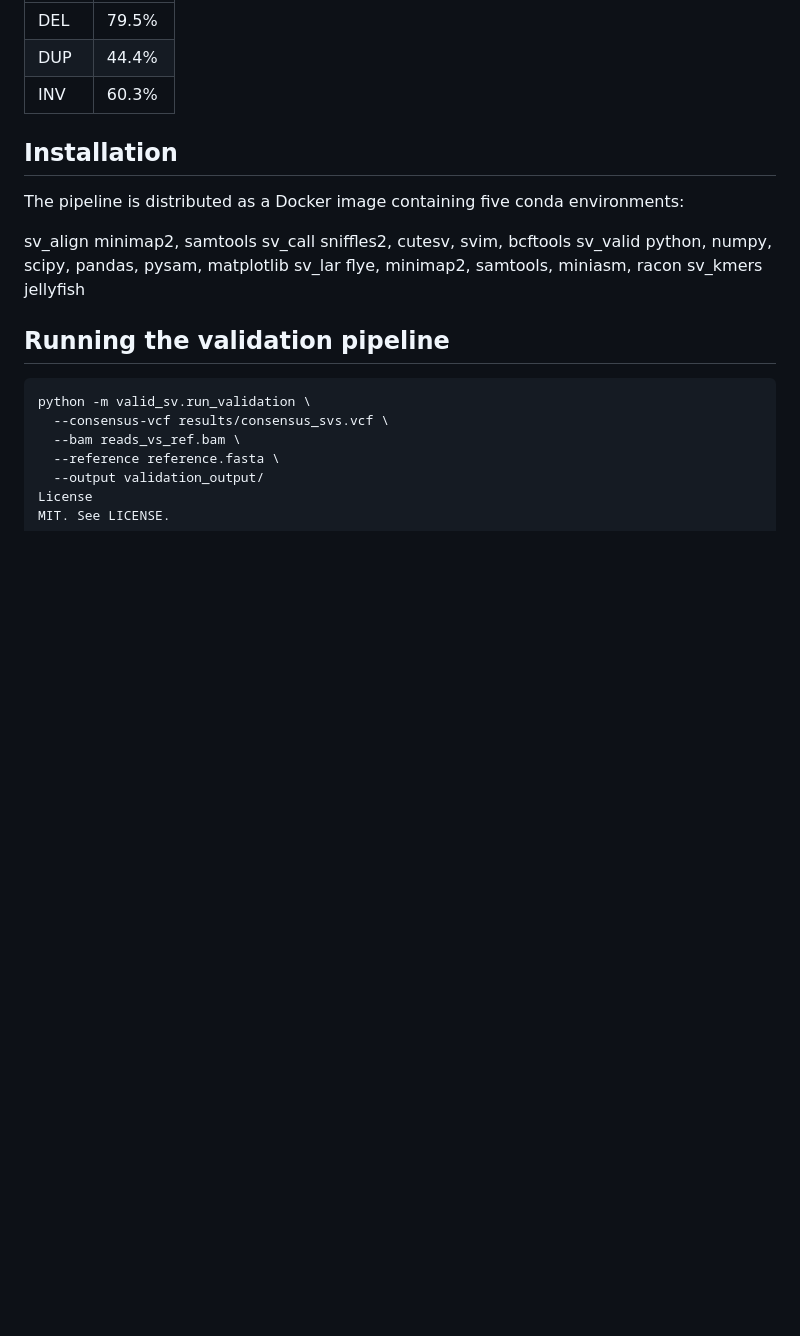
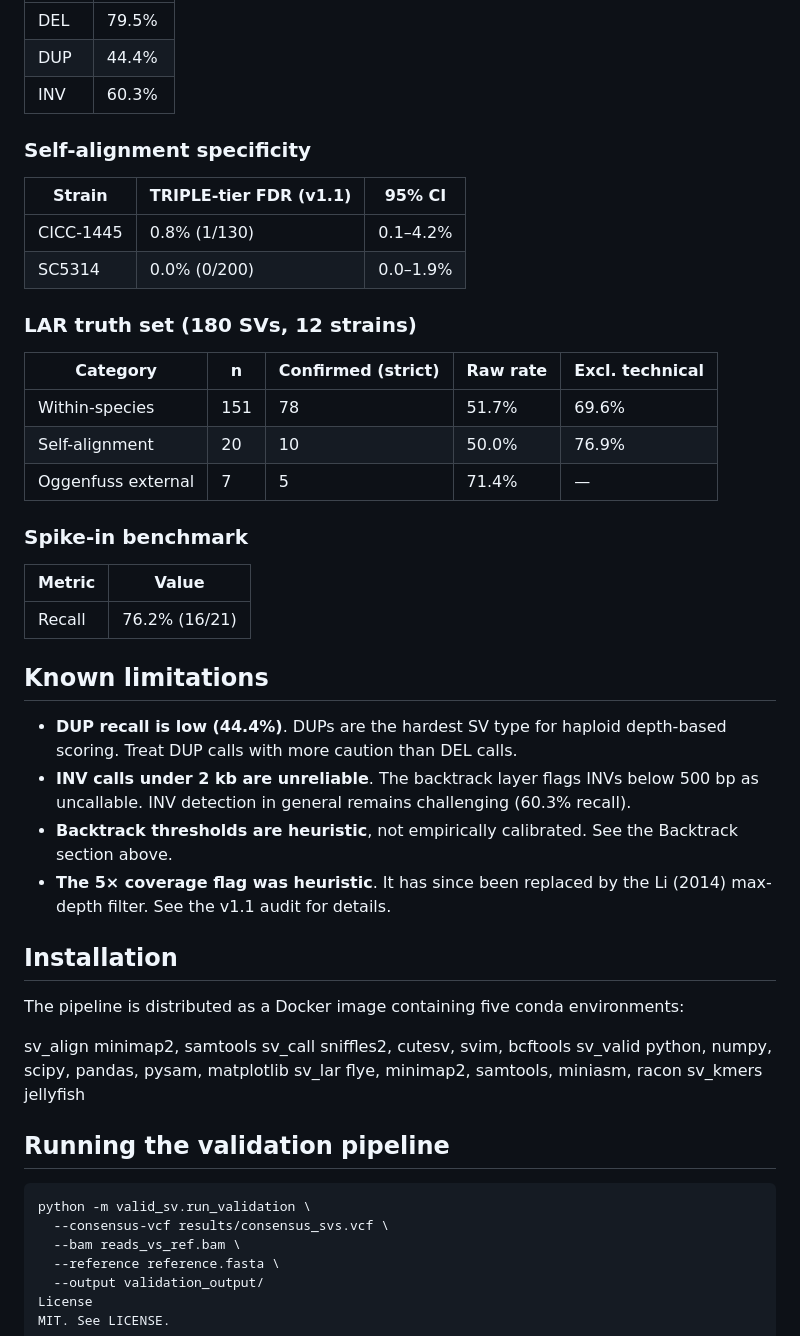
Before and after one commit to keltonjenkovguimaraes-alt/fungus-sv, a Markdown page: README.md, the part around one of its changes. Rendered like a GitHub page; blank space fills up the shorter version.

Commit message:
Update README with full validation results, heuristic status flags, and known limitations

```diff
--- a/README.md
+++ b/README.md
@@ -87,6 +93,34 @@ Per-type recall:
 | DEL | 79.5% |
 | DUP | 44.4% |
 | INV | 60.3% |
+
+### Self-alignment specificity
+
+| Strain | TRIPLE-tier FDR (v1.1) | 95% CI |
+|--------|------------------------|--------|
+| CICC-1445 | 0.8% (1/130) | 0.1–4.2% |
+| SC5314 | 0.0% (0/200) | 0.0–1.9% |
+
+### LAR truth set (180 SVs, 12 strains)
+
+| Category | n | Confirmed (strict) | Raw rate | Excl. technical |
+|----------|---|-------------------|----------|-----------------|
+| Within-species | 151 | 78 | 51.7% | 69.6% |
+| Self-alignment | 20 | 10 | 50.0% | 76.9% |
+| Oggenfuss external | 7 | 5 | 71.4% | — |
+
+### Spike-in benchmark
+
+| Metric | Value |
+|--------|-------|
+| Recall | 76.2% (16/21) |
+
+## Known limitations
+
+- **DUP recall is low (44.4%)**. DUPs are the hardest SV type for haploid depth-based scoring. Treat DUP calls with more caution than DEL calls.
+- **INV calls under 2 kb are unreliable**. The backtrack layer flags INVs below 500 bp as uncallable. INV detection in general remains challenging (60.3% recall).
+- **Backtrack thresholds are heuristic**, not empirically calibrated. See the Backtrack section above.
+- **The 5× coverage flag was heuristic**. It has since been replaced by the Li (2014) max-depth filter. See the v1.1 audit for details.
 
 ## Installation
 
```
Also changed, not shown: other parts of README.md (+9 -3 lines).
